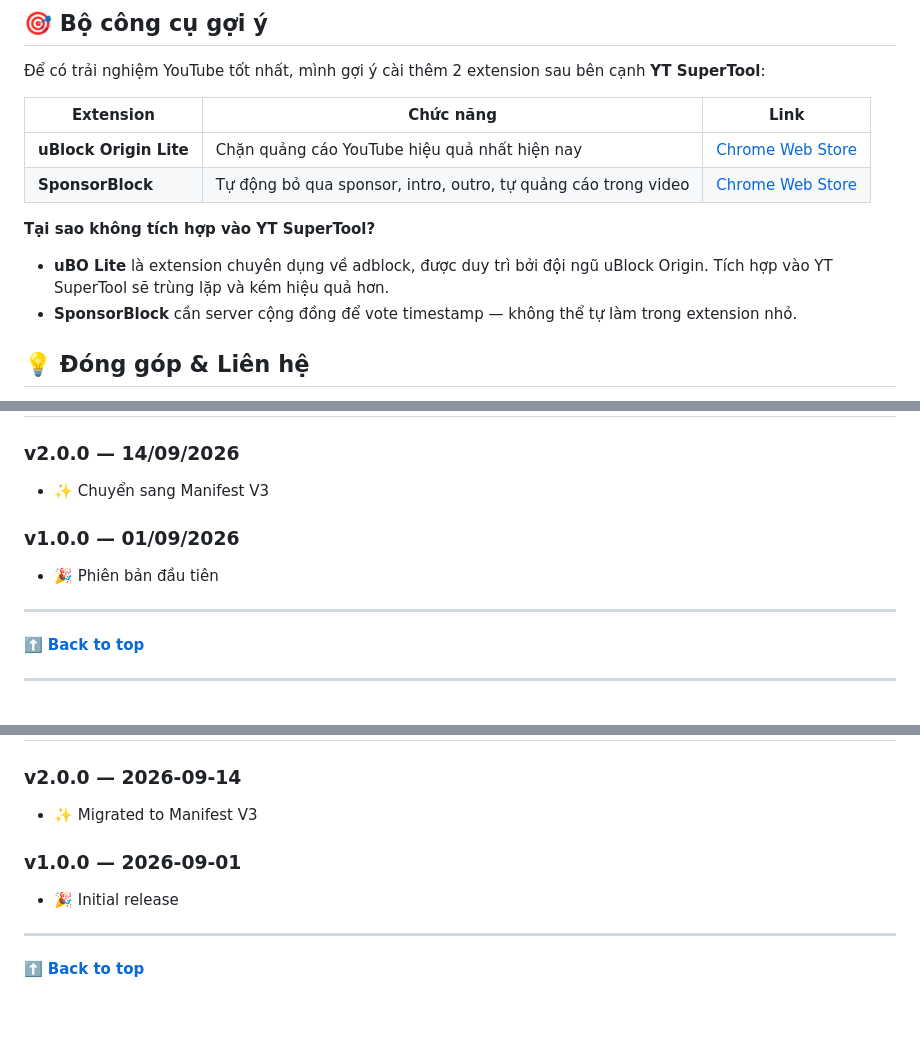
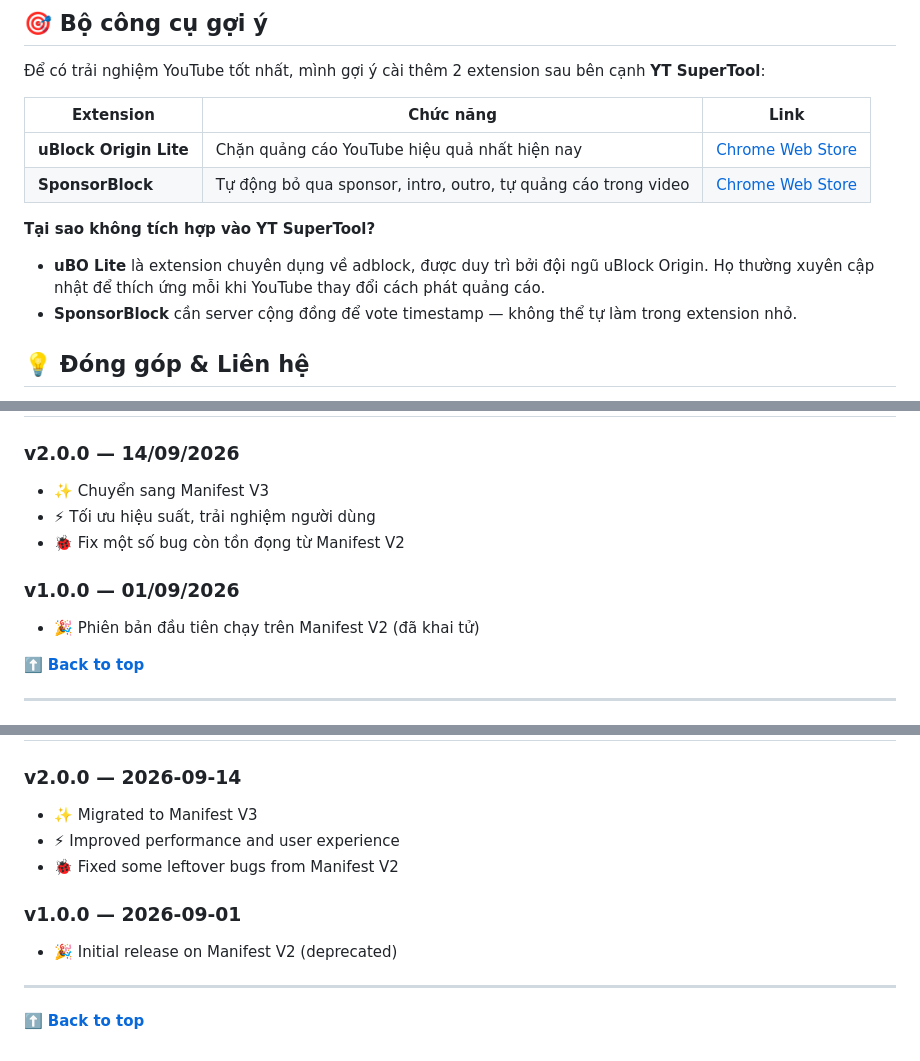
Before and after one commit to CheemsGalaxy/YT-SuperTool, a Markdown page: README.md, 3 parts joined by grey strips. Rendered like a GitHub page; blank space fills up the shorter version.

Commit message:
Revise README with installation and feature updates
Updated README to include new features, installation methods, and changelog.

```diff
--- a/README.md
+++ b/README.md
@@ -148,7 +148,7 @@ Với **Cách 2**, Chrome sẽ cảnh báo extension từ nguồn ngoài mỗi l
 | **SponsorBlock** | Tự động bỏ qua sponsor, intro, outro, tự quảng cáo trong video | [Chrome Web Store](https://chromewebstore.google.com/detail/sponsorblock-for-youtube/mnjggcdmjocbbbhaepdhchncahnbgone) |
 
 **Tại sao không tích hợp vào YT SuperTool?**
-- **uBO Lite** là extension chuyên dụng về adblock, được duy trì bởi đội ngũ uBlock Origin. Tích hợp vào YT SuperTool sẽ trùng lặp và kém hiệu quả hơn.
+- **uBO Lite** là extension chuyên dụng về adblock, được duy trì bởi đội ngũ uBlock Origin. Họ thường xuyên cập nhật để thích ứng mỗi khi YouTube thay đổi cách phát quảng cáo.
 - **SponsorBlock** cần server cộng đồng để vote timestamp — không thể tự làm trong extension nhỏ.
 
 ## 💡 Đóng góp & Liên hệ
@@ -169,11 +169,11 @@ Nếu cần hỗ trợ hoặc muốn trao đổi trực tiếp, bạn có thể
 
 ### v2.0.0 — 14/09/2026
 - ✨ Chuyển sang Manifest V3
+- ⚡ Tối ưu hiệu suất, trải nghiệm người dùng
+- 🐞 Fix một số bug còn tồn đọng từ Manifest V2
 
 ### v1.0.0 — 01/09/2026
-- 🎉 Phiên bản đầu tiên
-
----
+- 🎉 Phiên bản đầu tiên chạy trên Manifest V2 (đã khai tử)
 
 [⬆️ **Back to top**](#)
 
@@ -330,9 +330,11 @@ If you need support or want to chat directly, you can join Discord:
 
 ### v2.0.0 — 2026-09-14
 - ✨ Migrated to Manifest V3
+- ⚡ Improved performance and user experience
+- 🐞 Fixed some leftover bugs from Manifest V2
 
 ### v1.0.0 — 2026-09-01
-- 🎉 Initial release
+- 🎉 Initial release on Manifest V2 (deprecated)
 
 ---
 
```
Also changed, not shown: other parts of README.md (+1 -1 lines).
